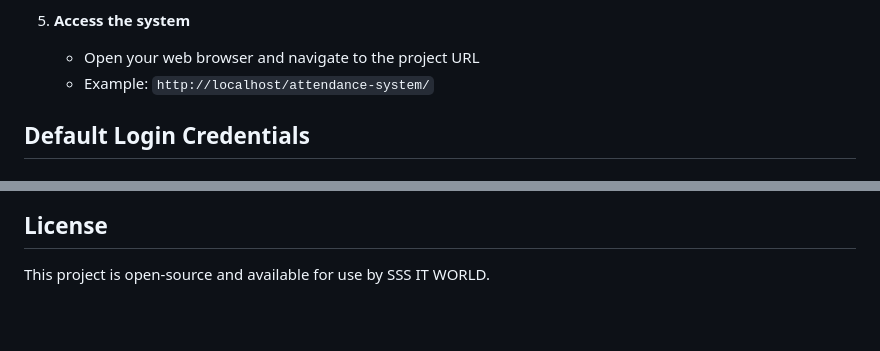
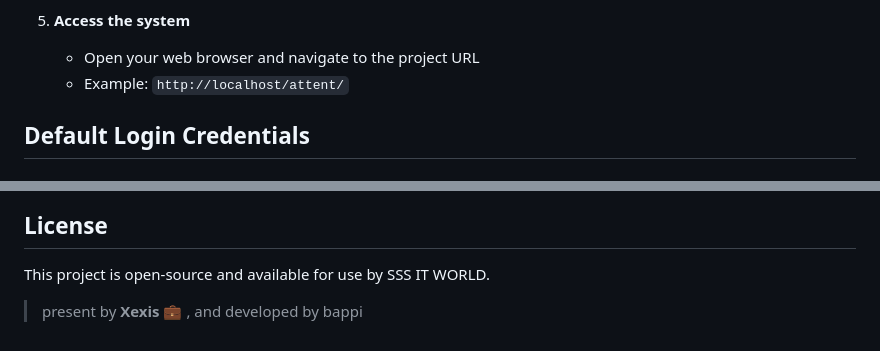
Before and after one commit to bappi-756/employee-attendance-system-PHP, a Markdown page: attent/README.md, 2 parts joined by grey strips. Drawn GitHub-style; blank space fills up the shorter version.

```diff
--- a/attent/README.md
+++ b/attent/README.md
@@ -45,7 +45,7 @@ A simple web-based attendance system that allows employees to check in and out t
 
 5. **Access the system**
    - Open your web browser and navigate to the project URL
-   - Example: `http://localhost/attendance-system/`
+   - Example: `http://localhost/attent/`
 
 ## Default Login Credentials
 
@@ -103,3 +103,4 @@ attendance-system/
 
 ## License
 This project is open-source and available for use by SSS IT WORLD.
+> present by **Xexis** 💼 , and developed by bappi
```
